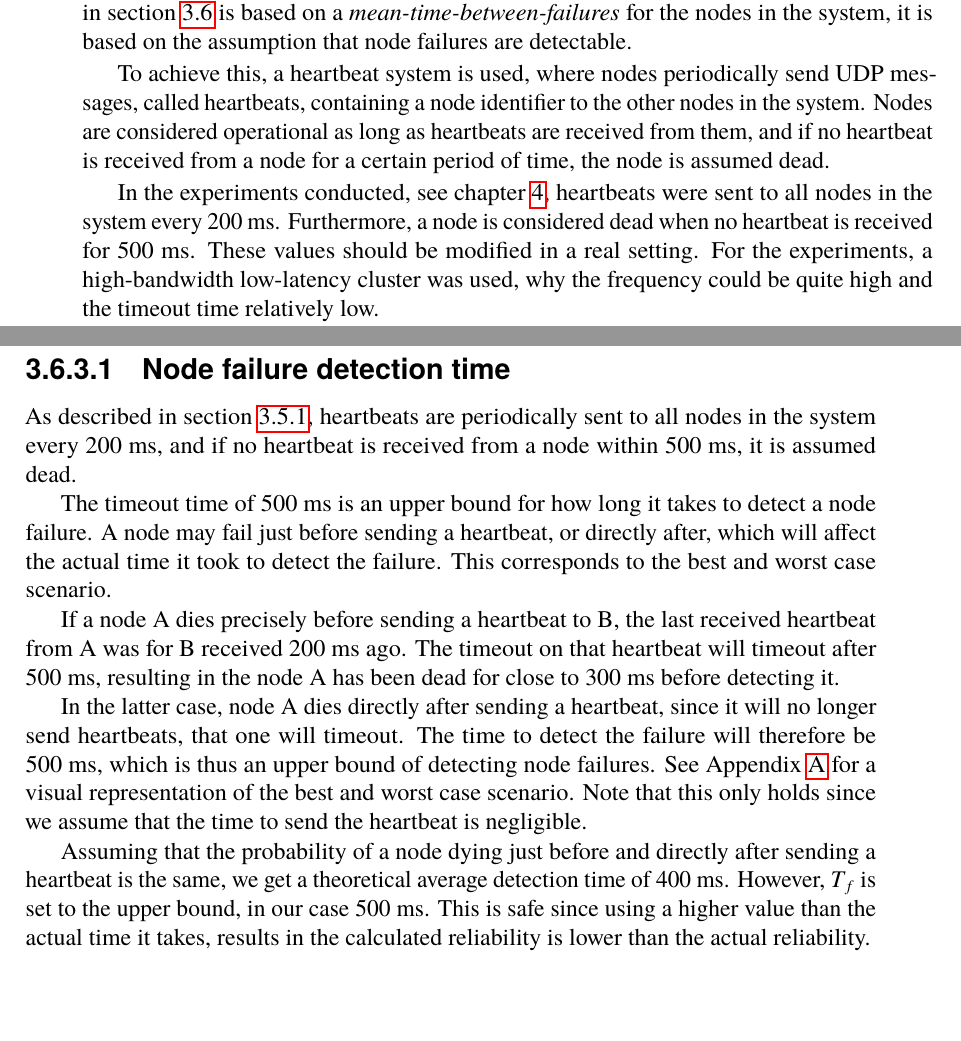
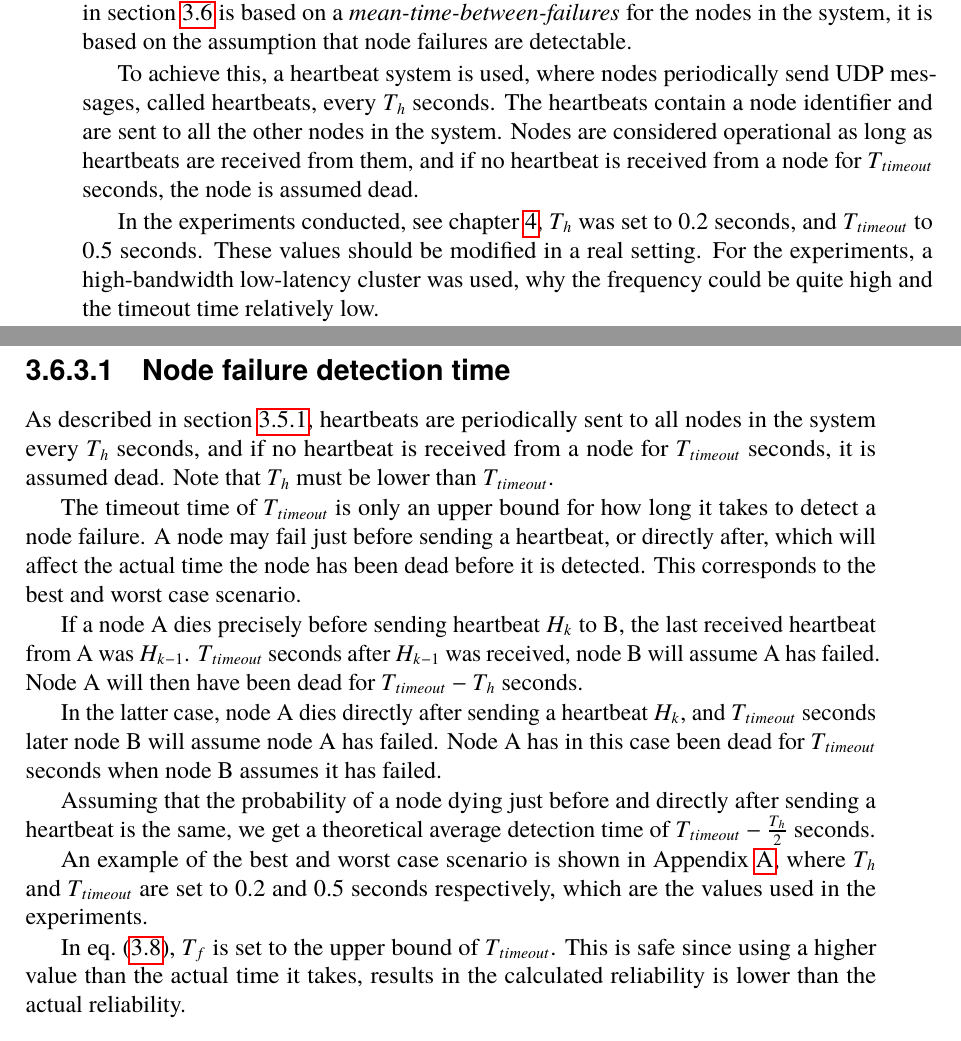
Before and after one commit to PStahl/master_thesis, a LaTeX thesis (report.tex): two parts of pages 29 and 32 of 79, joined at a grey line, cut so that both start at the same text, the shorter picture padded with empty space. Compiled offline with pdfLaTeX.

Commit message:
update node fialure detection time

```diff
--- a/report.tex
+++ b/report.tex
@@ -640,9 +640,9 @@ The sharing of resource information is done using a push strategy, as described
 \subsection{Heartbeats} \label{subsec:heartbeats}
 The ability to detect node failures is crucial for knowing when a new replica is needed in order to keep the required reliability. Furthermore, since the reliability model presented in~\cref{sec:design_reliability_model} is based on a \emph{mean-time-between-failures} for the nodes in the system, it is based on the assumption that node failures are detectable.
 
-To achieve this, a heartbeat system is used, where nodes periodically send UDP messages, called heartbeats, containing a node identifier to the other nodes in the system. Nodes are considered operational as long as heartbeats are received from them, and if no heartbeat is received from a node for a certain period of time, the node is assumed dead.
-
-In the experiments conducted, see \cref{ch:evaluation}, heartbeats were sent to all nodes in the system every 200 ms. Furthermore, a node is considered dead when no heartbeat is received for 500 ms. These values should be modified in a real setting. For the experiments, a high-bandwidth low-latency cluster was used, why the frequency could be quite high and the timeout time relatively low.
+To achieve this, a heartbeat system is used, where nodes periodically send UDP messages, called heartbeats, every $T_h$ seconds. The heartbeats contain a node identifier and are sent to all the other nodes in the system. Nodes are considered operational as long as heartbeats are received from them, and if no heartbeat is received from a node for $T_{timeout}$ seconds, the node is assumed dead.
+
+In the experiments conducted, see \cref{ch:evaluation}, $T_h$ was set to 0.2 seconds, and $T_{timeout}$ to 0.5 seconds. These values should be modified in a real setting. For the experiments, a high-bandwidth low-latency cluster was used, why the frequency could be quite high and the timeout time relatively low.
 
 As further described in~\cref{sec:node_failure_detection_time}, these values also affect the reliability model, and thereby the number of replicas needed. A higher frequency and lower timeout means a shorter time in which the system is in a vulnerable state, and therefore a lower number of replicas may be needed to reach the required reliability. On the other hand, higher frequency means increased network traffic in the system as more heartbeats are being sent, although the size of a heartbeat message is quite low. %TODO mention message size?
 
@@ -718,15 +718,19 @@ The time $t$ used in \cref{eq:desired_rel} is the time it takes from that a fail
 where $T_f$ is the time to detect that a node has failed, and $T_R$ is the time it takes to create a new replica. A new replica is created by sending a replication request to a node currently holding a replica, including a third node on which the new replica is to be created. The replication request is further described in~\cref{sec:replication_time}.
 
 \subsubsection{Node failure detection time} \label{sec:node_failure_detection_time}
-As described in~\cref{subsec:heartbeats}, heartbeats are periodically sent to all nodes in the system every 200 ms, and if no heartbeat is received from a node within 500 ms, it is assumed dead.
-
-The timeout time of 500 ms is an upper bound for how long it takes to detect a node failure. A node may fail just before sending a heartbeat, or directly after, which will affect the actual time it took to detect the failure. This corresponds to the best and worst case scenario.
-
-If a node A dies precisely before sending a heartbeat to B, the last received heartbeat from A was for B received 200 ms ago. The timeout on that heartbeat will timeout after 500 ms, resulting in the node A has been dead for close to 300 ms before detecting it.
-
-In the latter case, node A dies directly after sending a heartbeat, since it will no longer send heartbeats, that one will timeout. The time to detect the failure will therefore be 500 ms, which is thus an upper bound of detecting node failures. See~\cref{appendix:figures} for a visual representation of the best and worst case scenario. Note that this only holds since we assume that the time to send the heartbeat is negligible.
-
-Assuming that the probability of a node dying just before and directly after sending a heartbeat is the same, we get a theoretical average detection time of 400 ms. However, $T_f$ is set to the upper bound, in our case 500 ms. This is safe since using a higher value than the actual time it takes, results in the calculated reliability is lower than the actual reliability.
+As described in~\cref{subsec:heartbeats}, heartbeats are periodically sent to all nodes in the system every $T_h$ seconds, and if no heartbeat is received from a node for $T_{timeout}$ seconds, it is assumed dead. Note that $T_h$ must be lower than $T_{timeout}$.
+
+The timeout time of $T_{timeout}$ is only an upper bound for how long it takes to detect a node failure. A node may fail just before sending a heartbeat, or directly after, which will affect the actual time the node has been dead before it is detected. This corresponds to the best and worst case scenario.
+
+If a node A dies precisely before sending heartbeat $H_k$ to B, the last received heartbeat from A was $H_{k - 1}$. $T_{timeout}$ seconds after $H_{k - 1}$ was received, node B will assume A has failed. Node A will then have been dead for $T_{timeout} - T_h$ seconds.
+
+In the latter case, node A dies directly after sending a heartbeat $H_k$, and $T_{timeout}$ seconds later node B will assume node A has failed. Node A has in this case been dead for $T_{timeout}$ seconds when node B assumes it has failed.
+
+Assuming that the probability of a node dying just before and directly after sending a heartbeat is the same, we get a theoretical average detection time of $T_{timeout} - \frac{T_h}{2}$ seconds.
+
+An example of the best and worst case scenario is shown in~\cref{appendix:figures}, where $T_h$ and $T_{timeout}$ are set to 0.2 and 0.5 seconds respectively, which are the values used in the experiments.
+
+In~\cref{eq:rep_time}, $T_f$ is set to the upper bound of $T_{timeout}$. This is safe since using a higher value than the actual time it takes, results in the calculated reliability is lower than the actual reliability.
 
 
 \subsubsection{Replication request time} \label{sec:replication_time}
```
Also changed, not shown: report.tex (6 more changed lines).
